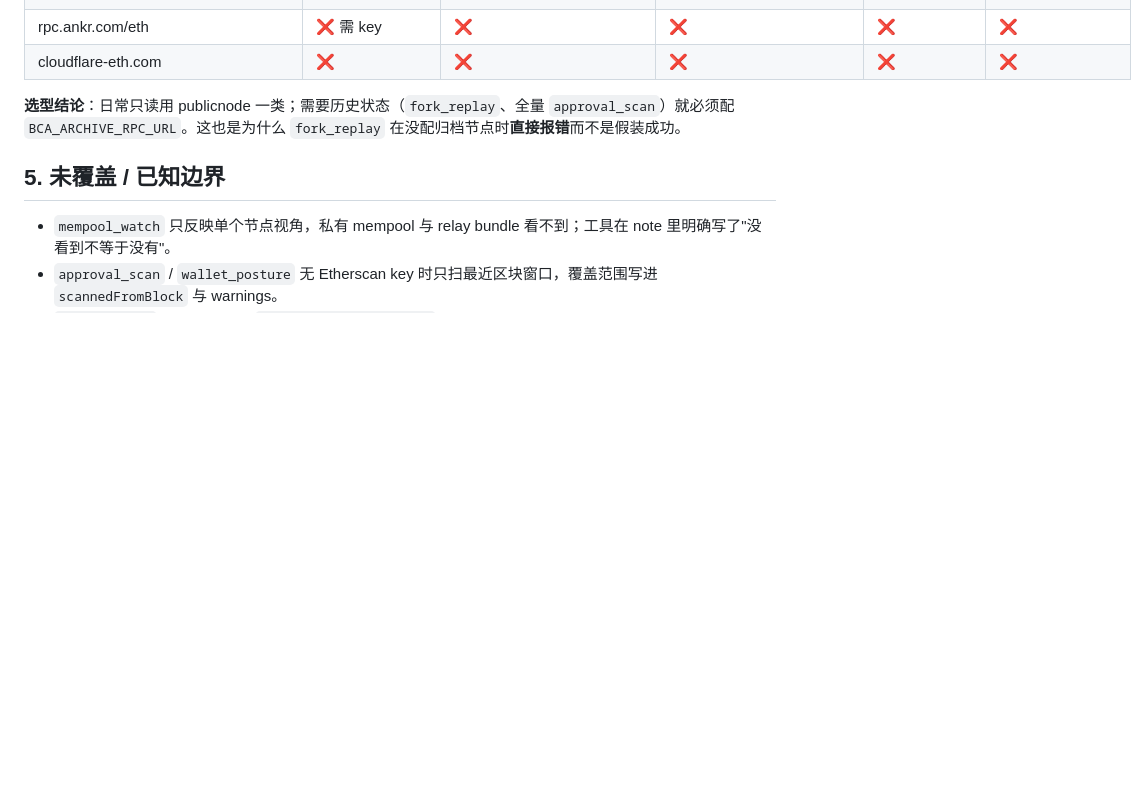
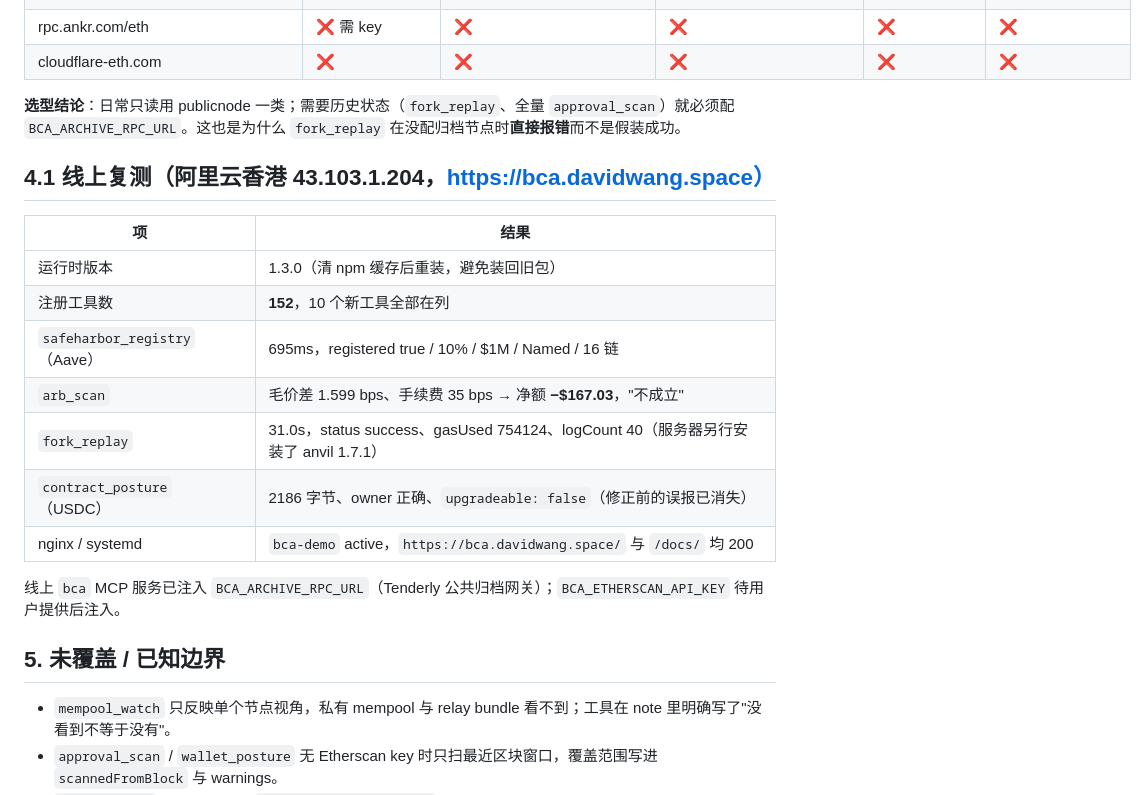
Before and after one commit to songconmaisaix31-design/blockchain-anything, a Markdown page: docs/acceptance/2026-10-31-v1.3-qa.md, the part around the change. Rendered like a GitHub page; blank space fills up the shorter version.

Commit message:
test: 补充 v1.3 线上复测记录

```diff
--- a/docs/acceptance/2026-10-31-v1.3-qa.md
+++ b/docs/acceptance/2026-10-31-v1.3-qa.md
@@ -58,6 +58,20 @@
 
 **选型结论**：日常只读用 publicnode 一类；需要历史状态（`fork_replay`、全量 `approval_scan`）就必须配 `BCA_ARCHIVE_RPC_URL`。这也是为什么 `fork_replay` 在没配归档节点时**直接报错**而不是假装成功。
 
+## 4.1 线上复测（阿里云香港 43.103.1.204，https://bca.davidwang.space）
+
+| 项 | 结果 |
+| --- | --- |
+| 运行时版本 | 1.3.0（清 npm 缓存后重装，避免装回旧包） |
+| 注册工具数 | **152**，10 个新工具全部在列 |
+| `safeharbor_registry`（Aave） | 695ms，registered true / 10% / $1M / Named / 16 链 |
+| `arb_scan` | 毛价差 1.599 bps、手续费 35 bps → 净额 **−$167.03**，"不成立" |
+| `fork_replay` | 31.0s，status success、gasUsed 754124、logCount 40（服务器另行安装了 anvil 1.7.1） |
+| `contract_posture`（USDC） | 2186 字节、owner 正确、`upgradeable: false`（修正前的误报已消失） |
+| nginx / systemd | `bca-demo` active，`https://bca.davidwang.space/` 与 `/docs/` 均 200 |
+
+线上 `bca` MCP 服务已注入 `BCA_ARCHIVE_RPC_URL`（Tenderly 公共归档网关）；`BCA_ETHERSCAN_API_KEY` 待用户提供后注入。
+
 ## 5. 未覆盖 / 已知边界
 
 - `mempool_watch` 只反映单个节点视角，私有 mempool 与 relay bundle 看不到；工具在 note 里明确写了"没看到不等于没有"。
```
